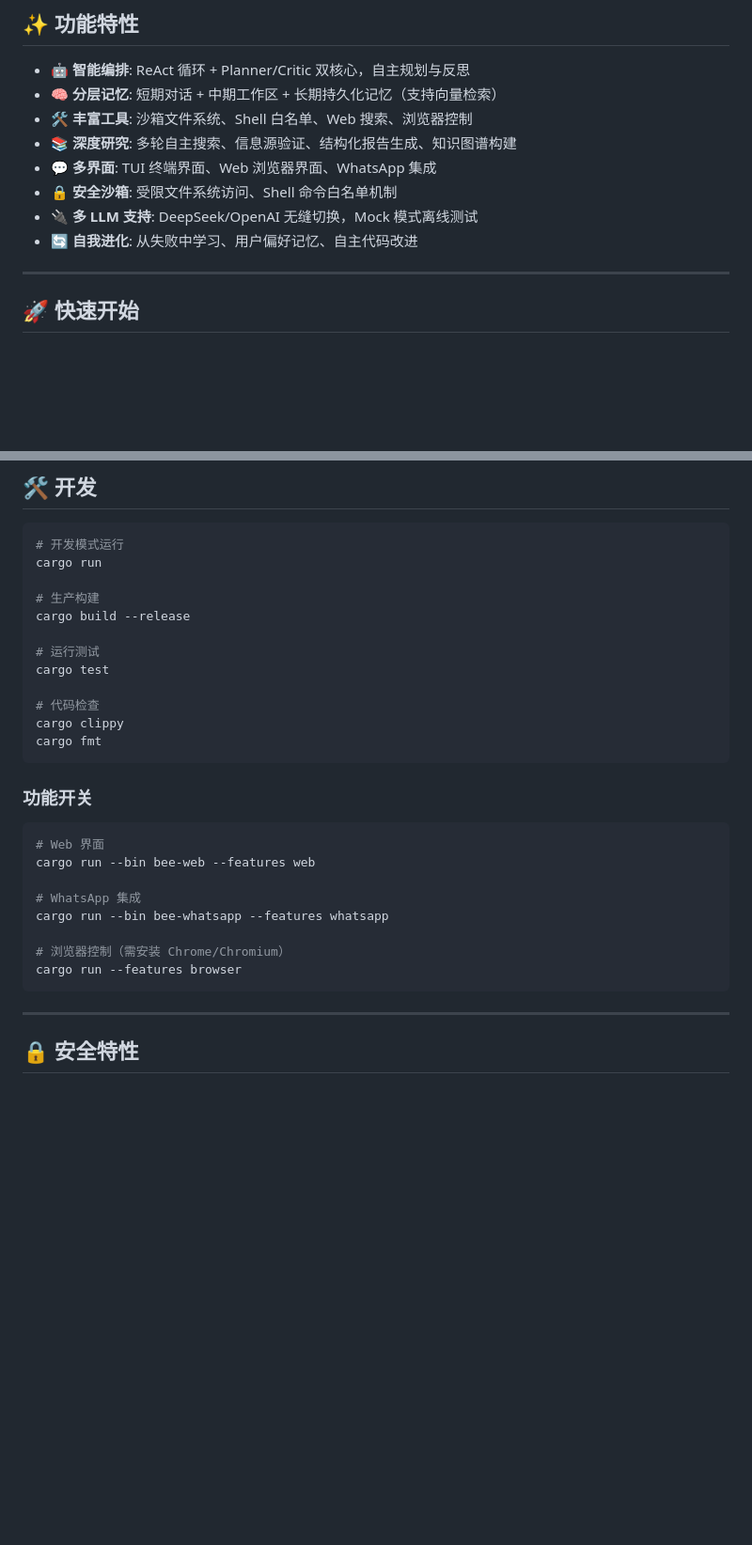
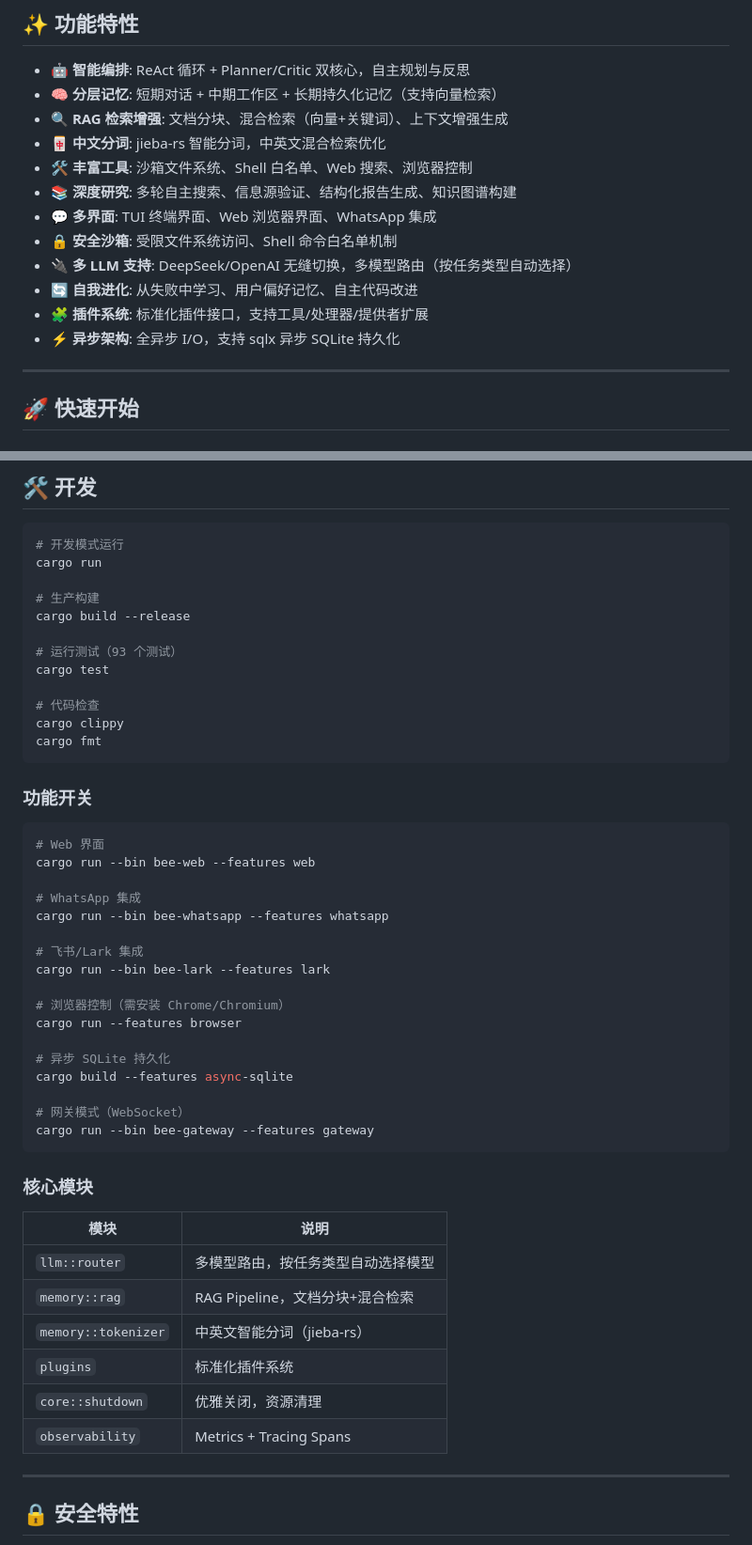
Before and after one commit to jerry-guo-mys/bee-agents, a Markdown page: README.md, 2 parts joined by grey strips. Shown at 94% size. Drawn GitHub-style; blank space fills up the shorter version.

````diff
--- a/README.md
+++ b/README.md
@@ -14,12 +15,16 @@ Bee 是一个基于 ReAct 架构的智能体，支持多工具协作、分层记
 
 - 🤖 **智能编排**: ReAct 循环 + Planner/Critic 双核心，自主规划与反思
 - 🧠 **分层记忆**: 短期对话 + 中期工作区 + 长期持久化记忆（支持向量检索）
+- 🔍 **RAG 检索增强**: 文档分块、混合检索（向量+关键词）、上下文增强生成
+- 🀄 **中文分词**: jieba-rs 智能分词，中英文混合检索优化
 - 🛠️ **丰富工具**: 沙箱文件系统、Shell 白名单、Web 搜索、浏览器控制
 - 📚 **深度研究**: 多轮自主搜索、信息源验证、结构化报告生成、知识图谱构建
 - 💬 **多界面**: TUI 终端界面、Web 浏览器界面、WhatsApp 集成
 - 🔒 **安全沙箱**: 受限文件系统访问、Shell 命令白名单机制
-- 🔌 **多 LLM 支持**: DeepSeek/OpenAI 无缝切换，Mock 模式离线测试
+- 🔌 **多 LLM 支持**: DeepSeek/OpenAI 无缝切换，多模型路由（按任务类型自动选择）
 - 🔄 **自我进化**: 从失败中学习、用户偏好记忆、自主代码改进
+- 🧩 **插件系统**: 标准化插件接口，支持工具/处理器/提供者扩展
+- ⚡ **异步架构**: 全异步 I/O，支持 sqlx 异步 SQLite 持久化
 
 ---
 
@@ -201,7 +275,7 @@ cargo run
 # 生产构建
 cargo build --release
 
-# 运行测试
+# 运行测试（93 个测试）
 cargo test
 
 # 代码检查
@@ -218,9 +292,29 @@ cargo run --bin bee-web --features web
 # WhatsApp 集成
 cargo run --bin bee-whatsapp --features whatsapp
 
+# 飞书/Lark 集成
+cargo run --bin bee-lark --features lark
+
 # 浏览器控制（需安装 Chrome/Chromium）
 cargo run --features browser
+
+# 异步 SQLite 持久化
+cargo build --features async-sqlite
+
+# 网关模式（WebSocket）
+cargo run --bin bee-gateway --features gateway
 ```
+
+### 核心模块
+
+| 模块 | 说明 |
+|------|------|
+| `llm::router` | 多模型路由，按任务类型自动选择模型 |
+| `memory::rag` | RAG Pipeline，文档分块+混合检索 |
+| `memory::tokenizer` | 中英文智能分词（jieba-rs） |
+| `plugins` | 标准化插件系统 |
+| `core::shutdown` | 优雅关闭，资源清理 |
+| `observability` | Metrics + Tracing Spans |
 
 ---
 
````
Also changed, not shown: other parts of README.md (+113 -43 lines).
